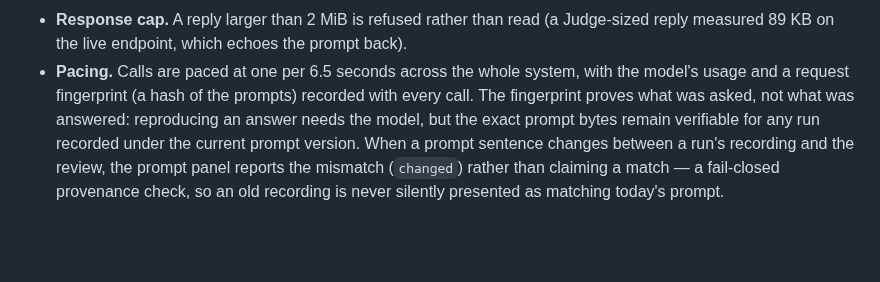
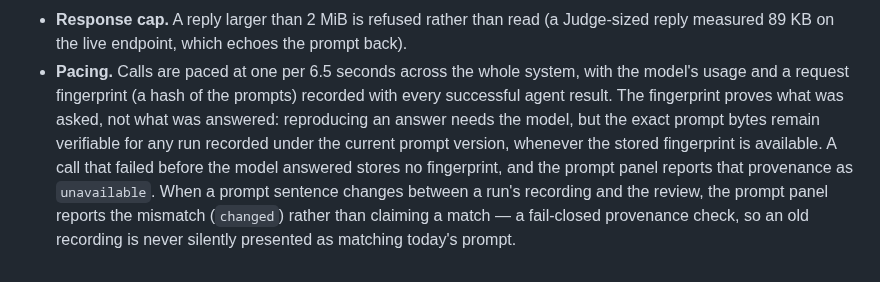
Before and after one commit to hermicaduceus/ryde-dispute-resolution-submission, a Markdown page: docs/prompts.md, the part around the change. GitHub-like rendering; blank space fills up the shorter version.

Commit message:
W44 follow-up (V-F03): prompts.md provenance sentence now true for failed model calls — fingerprint recorded with successful agent results only; missing provenance reports as unavailable

```diff
--- a/docs/prompts.md
+++ b/docs/prompts.md
@@ -322,9 +322,11 @@ Transport facts a reviewer will ask about:
   reply measured 89 KB on the live endpoint, which echoes the prompt back).
 - **Pacing.** Calls are paced at one per 6.5 seconds across the whole system, with the
   model's usage and a request fingerprint (a hash of the prompts) recorded with every
-  call. The fingerprint proves what was asked, not what was answered: reproducing an
-  answer needs the model, but the exact prompt bytes remain verifiable for any run
-  recorded under the current prompt version. When a prompt sentence changes between a
-  run's recording and the review, the prompt panel reports the mismatch (`changed`)
-  rather than claiming a match — a fail-closed provenance check, so an old recording is
-  never silently presented as matching today's prompt.
+  successful agent result. The fingerprint proves what was asked, not what was answered:
+  reproducing an answer needs the model, but the exact prompt bytes remain verifiable for
+  any run recorded under the current prompt version, whenever the stored fingerprint is
+  available. A call that failed before the model answered stores no fingerprint, and the
+  prompt panel reports that provenance as `unavailable`. When a prompt sentence changes
+  between a run's recording and the review, the prompt panel reports the mismatch
+  (`changed`) rather than claiming a match — a fail-closed provenance check, so an old
+  recording is never silently presented as matching today's prompt.
```
